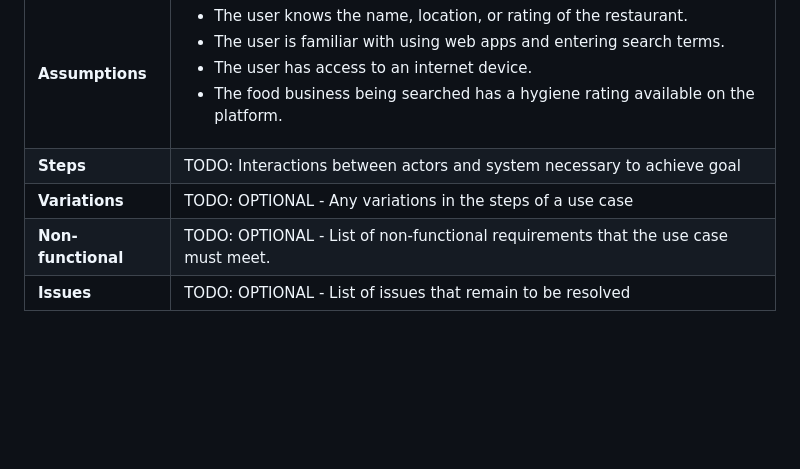
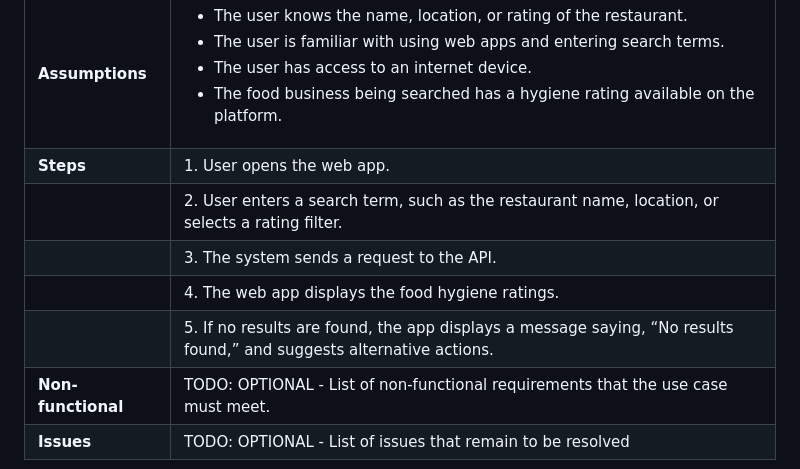
Before and after one commit to nicol-777/FoodHygieneApp, a Markdown page: documentation templates-2/docs/requirements.md, the part around the change. Drawn GitHub-style; blank space fills up the shorter version.

```diff
--- a/documentation templates-2/docs/requirements.md
+++ b/documentation templates-2/docs/requirements.md
@@ -19,8 +19,11 @@ TODO: Describe each use case (at least one per team member).
 | **Description** |Users can search for food hygiene ratings and find restaurants with good ratings and report a food safety issue. |
 | **Actors** |Users |
 |**Assumptions** | <ul><li>The user knows the name, location, or rating of the restaurant.</li><li>The user is familiar with using web apps and entering search terms.</li><li>The user has access to an internet device.</li><li>The food business being searched has a hygiene rating available on the platform.</li></ul> |</td></tr>
-| **Steps** | TODO: Interactions between actors and system necessary to achieve goal |
-| **Variations** | TODO: OPTIONAL - Any variations in the steps of a use case |
+| **Steps** | 1. User opens the web app.
+            | 2. User enters a search term, such as the restaurant name, location, or selects a rating filter.
+            | 3. The system sends a request to the API.
+            | 4. The web app displays the food hygiene ratings.
+            | 5. If no results are found, the app displays a message saying, “No results found,” and suggests alternative actions. || **Variations** | TODO: OPTIONAL - Any variations in the steps of a use case |
 | **Non-functional** | TODO: OPTIONAL - List of non-functional requirements that the use case must meet. |
 | **Issues** | TODO: OPTIONAL - List of issues that remain to be resolved |
 
```
